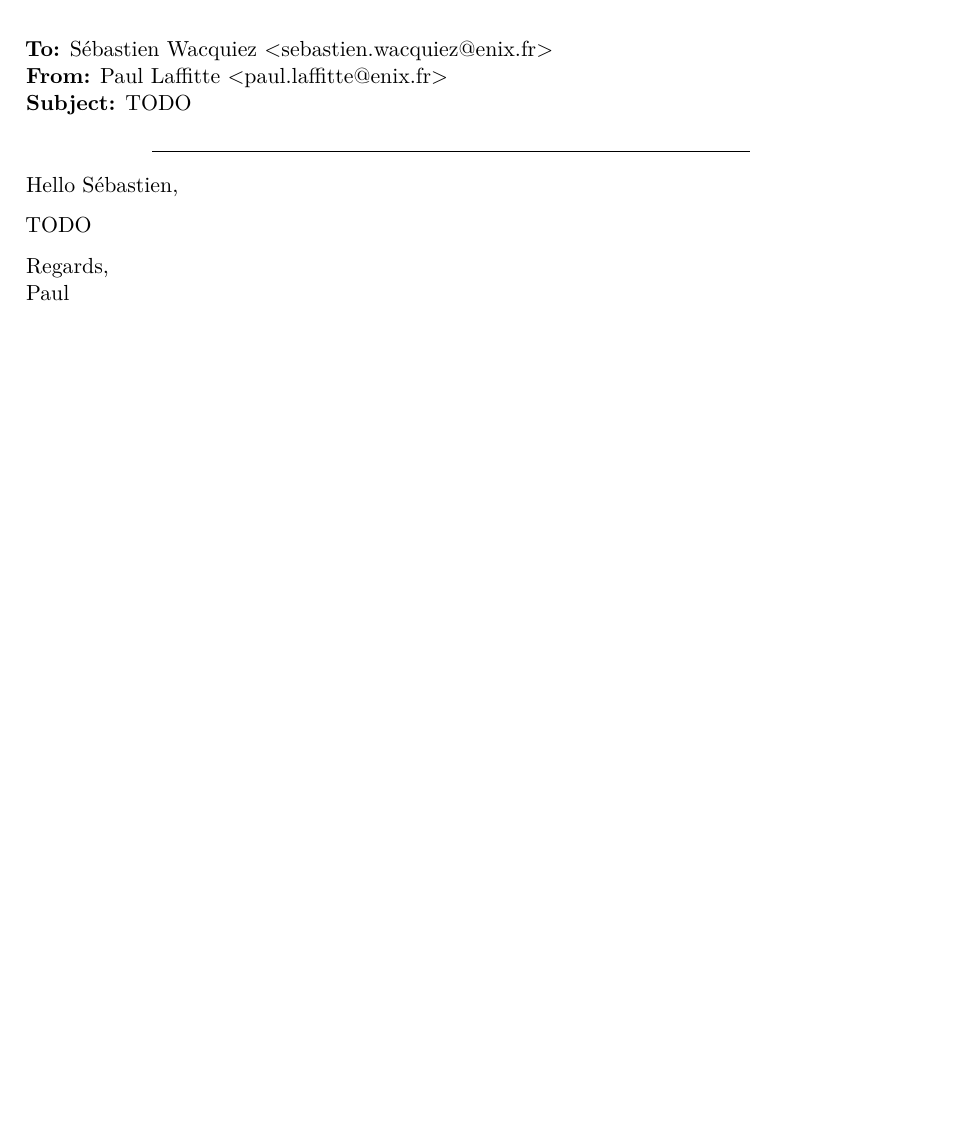
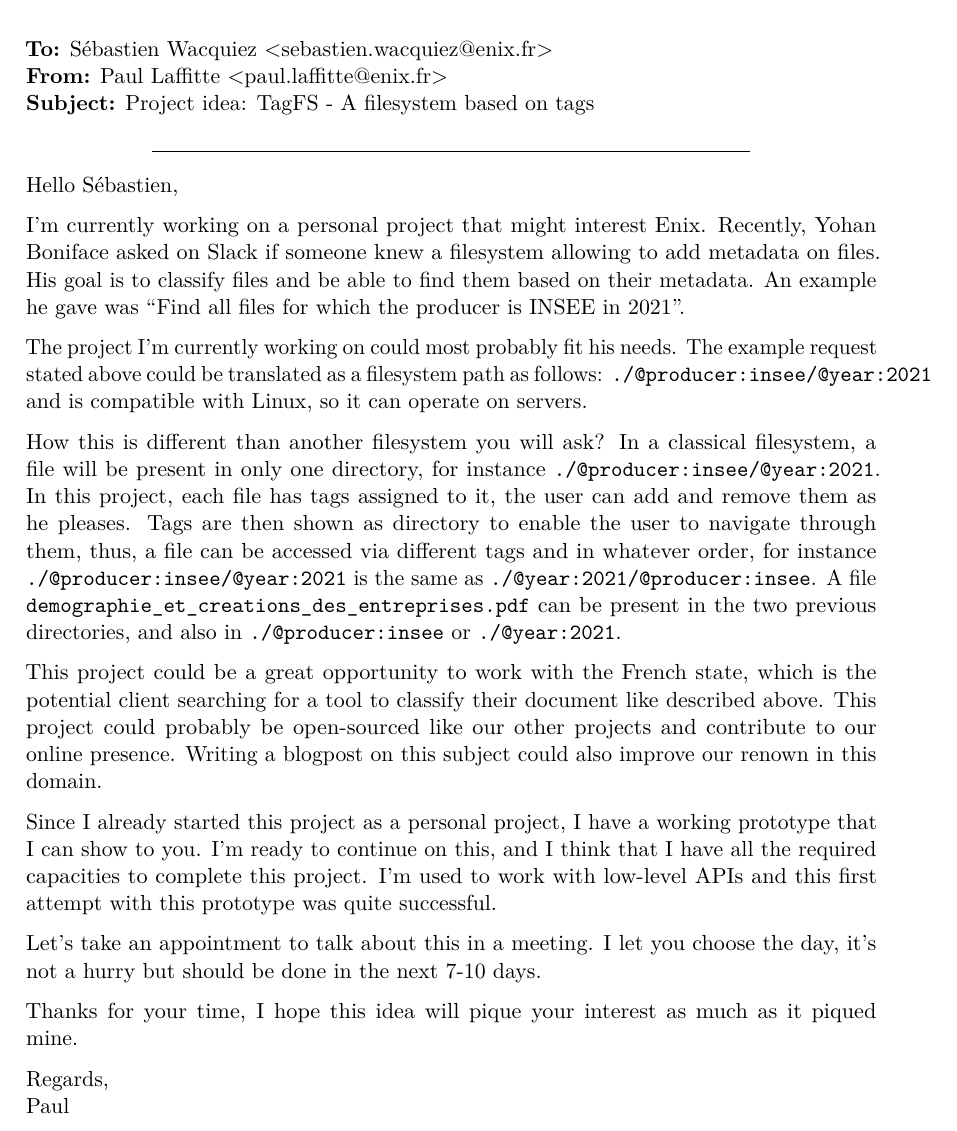
Before and after one commit to paullaffitte/rapport-stage-epitech-2021, a LaTeX document (rapport/rapport.tex, which reads rapport/includes/3-tagfs.tex): part of page 13 of 19, cut so that both start at the same text, the shorter picture padded with empty space. Compiled offline with pdfLaTeX.

Commit message:
part 3: mail

```diff
--- a/rapport/includes/3-tagfs.tex
+++ b/rapport/includes/3-tagfs.tex
@@ -4,6 +4,33 @@
 
 \clearpage
 
-\mail{TODO}{TODO}
+\mail{Project idea: TagFS - A filesystem based on tags}{
+    I'm currently working on a personal project that might interest Enix. Recently, Yohan Boniface asked on Slack if someone knew a filesystem allowing to add metadata on files. His goal is to classify files and be able to find them based on their metadata. An example he gave was “Find all files for which the producer is INSEE in 2021”.
+
+    The project I'm currently working on could most probably fit his needs. The example request stated above could be translated as a filesystem path as follows: \texttt{./@producer:insee/@year:2021} and is compatible with Linux, so it can operate on servers.
+
+    How this is different than another filesystem you will ask? In a classical filesystem, a file will be present in only one directory, for instance \texttt{./@producer:insee/@year:2021}. In this project, each file has tags assigned to it, the user can add and remove them as he pleases. Tags are then shown as directory to enable the user to navigate through them, thus, a file can be accessed via different tags and in whatever order, for instance \texttt{./@producer:insee/@year:2021} is the same as \texttt{./@year:2021/@producer:insee}. A file \texttt{demographie\_et\_creations\_des\_entreprises.pdf} can be present in the two previous directories, and also in \texttt{./@producer:insee} or \texttt{./@year:2021}.
+
+    This project could be a great opportunity to work with the French state, which is the potential client searching for a tool to classify their document like described above. This project could probably be open-sourced like our other projects and contribute to our online presence. Writing a blogpost on this subject could also improve our renown in this domain.
+
+    Since I already started this project as a personal project, I have a working prototype that I can show to you. I'm ready to continue on this, and I think that I have all the required capacities to complete this project. I'm used to work with low-level APIs and this first attempt with this prototype was quite successful.
+
+    Let's take an appointment to talk about this in a meeting. I let you choose the day, it's not a hurry but should be done in the next 7-10 days.
+
+    Thanks for your time, I hope this idea will pique your interest as much as it piqued mine.
+}
+
+
+
+% Yohan Boniface
+
+% Une idée de file system qui permet l'ajout de métadonnées custom aux fichiers ? C'est dans le cadre d'une réflexion sur une "base de jeux de données", donc l'idée serait de pouvoir ajouter une description, le nom du producteur, l'année de millésime, etc., et de pouvoir requêter le FS via ces champs, genre "Donne-moi tous les fichiers dont le producteur est INSEE"
+
+% on met pas les données de l'État chez les Gafam (en tout cas pas serveurs hors UE)
+
+% c'est juste que pour l'instant ils ont l'habitude de ranger selon l'équipe interne qui gère la donnée
+% sauf que du coup l'équipe d'à côté sait pas trop retrouver tel ou tel jeu de données
+% donc on pourrait ranger genre producteur/millésime ou millésime/producteur, mais du coup telle équipe va devoir chercher "ses" fichiers (dont elle est responsable) un peu partout
+% donc faudrait pouvoir taguer les fichiers en question selon l'équipe, par exemple, et on en revient au point initial ;)
 
 \clearpage
```
